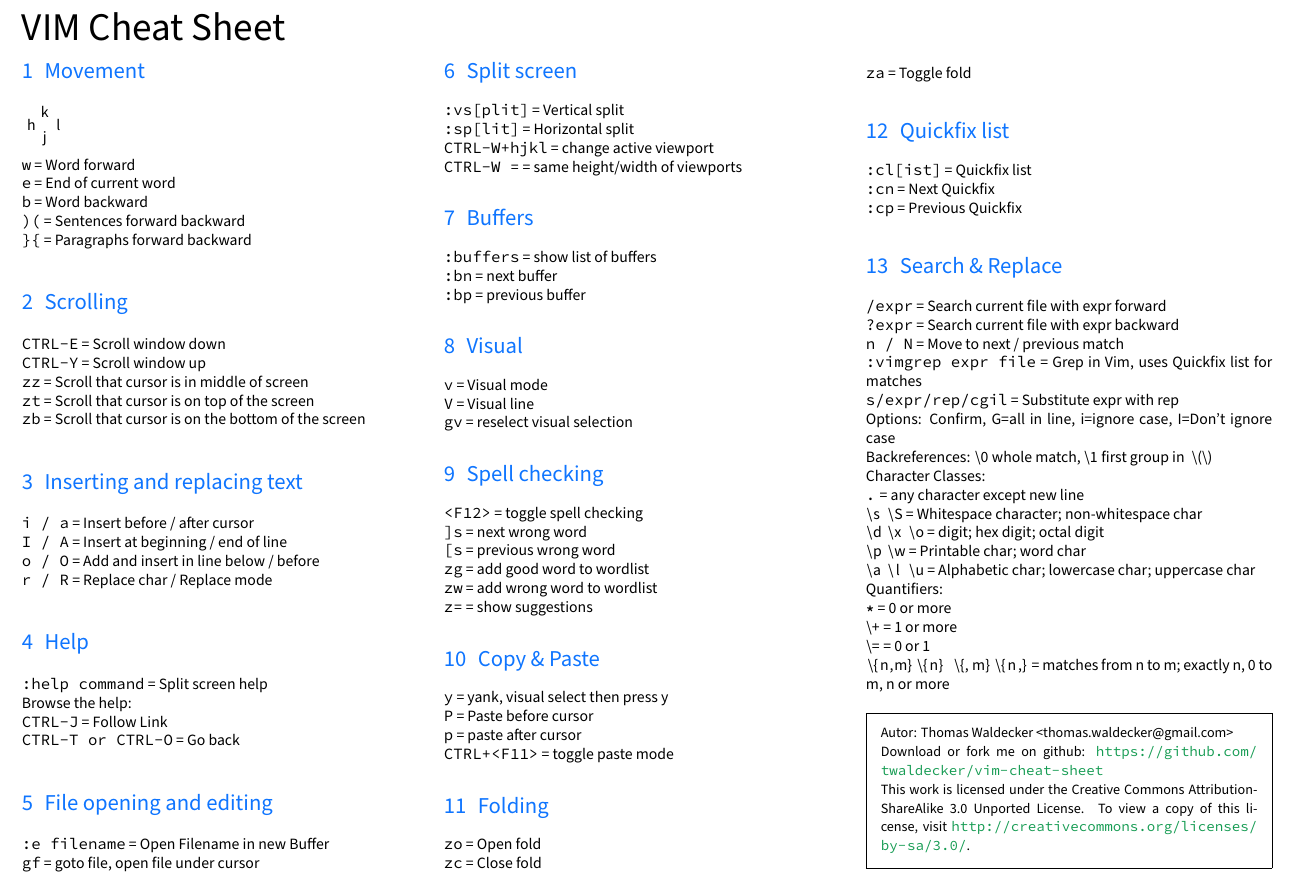
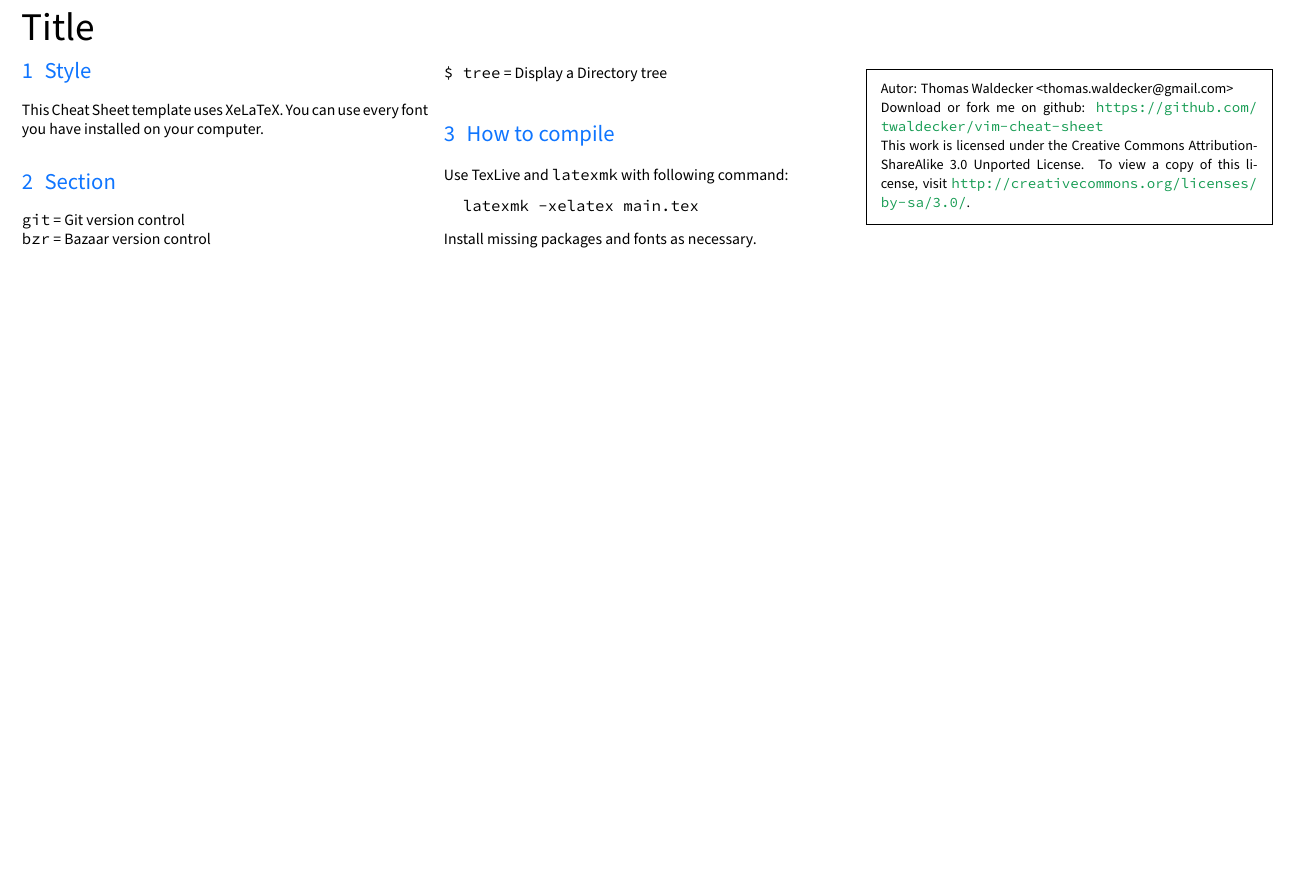
Before and after one commit to twaldecker/vim-cheat-sheet, a LaTeX document (main.tex): part of the page, cut at the place of the change, the shorter picture padded with empty space. Compiled offline with XeLaTeX; a missing font is replaced by an installed copy or a similar font.

Commit message:
created a template out of the vim cheatsheet

```diff
--- a/main.tex
+++ b/main.tex
@@ -16,6 +16,9 @@
 \usepackage[colorlinks=true,urlcolor=ForestGreen]{hyperref}
 \usepackage{tikz}
 
+\lstset{%
+  basicstyle=\ttfamily
+}
 
 \setlength{\parindent}{0pt}
 
@@ -27,102 +30,27 @@
 \setkomafont{sectioning}{\fontspec[Color=NavyBlue]{Myriad Pro}}
 
 \begin{document}
-\section*{{\Huge \fontspec{Myriad Pro Bold}VIM Cheat Sheet}}
+\section*{{\Huge \fontspec{Myriad Pro Bold}Title}}
 \begin{multicols}{3}
-\section{Movement}
-\begin{tikzpicture}
-\node at (0,0) {h};
-\node at (0.3,0.3) {k};
-\node at (0.3,-0.3) {j};
-\node at (0.6,0) {l};
-\end{tikzpicture}\\
-\coe{w}{Word forward}\\
-\coe{e}{End of current word}\\
-\coe{b}{Word backward}\\
-\coe{)(}{Sentences forward backward}\\
-\coe{\}\{}{Paragraphs forward backward}
 
-\section{Scrolling}
-\coe{CTRL-E}{Scroll window down}\\
-\coe{CTRL-Y}{Scroll window up}\\
-\coe{zz}{Scroll that cursor is in middle of screen}\\
-\coe{zt}{Scroll that cursor is on top of the screen}\\
-\coe{zb}{Scroll that cursor is on the bottom of the screen}
+\section{Style}
+This Cheat Sheet template uses XeLaTeX.
+You can use every font you have installed on your computer.
 
-\section{Inserting and replacing text}
-\coe{i / a}{Insert before / after cursor}\\
-\coe{I / A}{Insert at beginning / end of line}\\
-\coe{o / O}{Add and insert in line below / before}\\
-\coe{r / R}{Replace char / Replace mode}
+\section{Section}
 
-\section{Help}
-\coe{:help command}{Split screen help}\\
-Browse the help:\\
-\coe{CTRL-J}{Follow Link}\\
-\coe{CTRL-T or CTRL-O}{Go back}
+\lstinline|git| = Git version control\\
+\lstinline|bzr| = Bazaar version control\\
+\lstinline|$ tree| = Display a Directory tree
 
-\section{File opening and editing}
-\coe{:e filename}{Open Filename in new Buffer}\\
-\coe{gf}{goto file, open file under cursor}
+\section{How to compile}
+Use TexLive and \lstinline|latexmk| with following command:
 
-\section{Split screen}
-\coe{:vs[plit]}{Vertical split}\\
-\coe{:sp[lit]}{Horizontal split}\\
-\coe{CTRL-W+hjkl}{change active viewport}\\
-\coe{CTRL-W =}{same height/width of viewports}
+\begin{lstlisting}
+  latexmk -xelatex main.tex
+\end{lstlisting}
 
-\section{Buffers}
-\coe{:buffers}{show list of buffers}\\
-\coe{:bn}{next buffer}\\
-\coe{:bp}{previous buffer}
-
-\section{Visual}
-\coe{v}{Visual mode}\\
-\coe{V}{Visual line}\\
-\coe{gv}{reselect visual selection}
-
-\section{Spell checking}
-\coe{<F12>}{toggle spell checking}\\
-\coe{]s}{next wrong word}\\
-\coe{[s}{previous wrong word}\\
-\coe{zg}{add good word to wordlist}\\
-\coe{zw}{add wrong word to wordlist}\\
-\coe{z=}{show suggestions}
-
-\section{Copy \& Paste}
-\coe{y}{yank, visual select then press y}\\
-\coe{P}{Paste before cursor}\\
-\coe{p}{paste after cursor}\\
-\coe{CTRL+<F11>}{toggle paste mode}
-
-\section{Folding}
-\coe{zo}{Open fold}\\
-\coe{zc}{Close fold}\\
-\coe{za}{Toggle fold}
-
-\section{Quickfix list}
-\coe{:cl[ist]}{Quickfix list}\\
-\coe{:cn}{Next Quickfix}\\
-\coe{:cp}{Previous Quickfix}
-
-\section{Search \& Replace}
-\coe{/expr}{Search current file with expr forward}\\
-\coe{?expr}{Search current file with expr backward}\\
-\coe{n / N}{Move to next / previous match}\\
-\coe{:vimgrep expr file}{Grep in Vim, uses Quickfix list for matches}\\
-\coe{s/expr/rep/cgil}{Substitute expr with rep\\Options: Confirm, G=all in line, i=ignore case, I=Don't ignore case}\\
-Backreferences: \lstinline|\0| whole match, \lstinline|\1| first group in \lstinline|\(\)|\\
-Character Classes:\\
-\coe{.}{any character except new line}\\
-\lstinline|\s \S| = Whitespace character; non-whitespace char\\
-\lstinline|\d \x \o| = digit; hex digit; octal digit\\
-\lstinline|\p \w| = Printable char; word char\\
-\lstinline|\a \l \u| = Alphabetic char; lowercase char; uppercase char\\
-Quantifiers:\\
-\lstinline|*| = 0 or more\\
-\lstinline|\+| = 1 or more\\
-\lstinline|\=| = 0 or 1\\
-\lstinline|\{n,m} \{n} \{,m} \{n,}| = matches from n to m; exactly n, 0 to m, n or more
+Install missing packages and fonts as necessary.
 
 \begin{framed}
 {\small Autor: Thomas Waldecker <thomas.waldecker@gmail.com>\\
```
Also changed, not shown: main.pdf.
